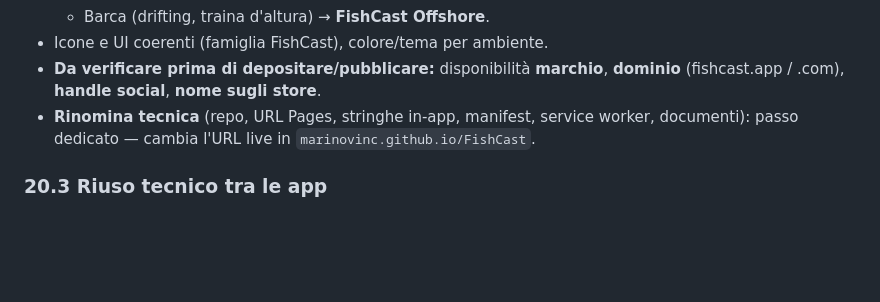
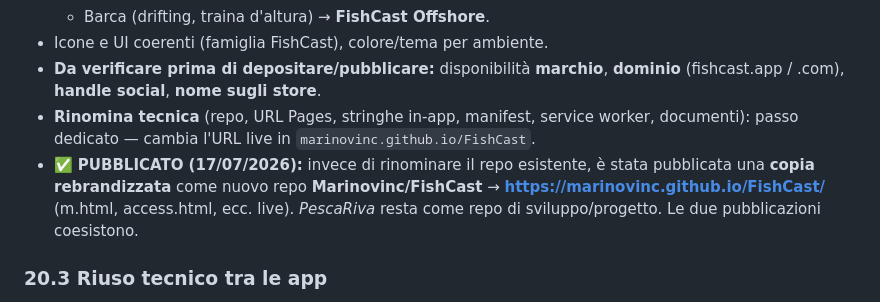
Before and after one commit to Marinovinc/PescaRiva, a Markdown page: PROGETTO_PESCARIVA_APP_NATIVE_ANDROID_IOS_STORE_20260717.md, the part around the change. Rendered like a GitHub page; blank space fills up the shorter version.

Commit message:
docs: FishCast pubblicato come nuovo repo (marinovinc.github.io/FishCast)
Invece di rinominare il repo esistente, pubblicata copia rebrandizzata FishCast
come repo separato; PescaRiva resta repo di sviluppo/progetto. Le due coesistono.

Co-Authored-By: Claude Opus 4.8 (1M context) <noreply@anthropic.com>

```diff
--- a/PROGETTO_PESCARIVA_APP_NATIVE_ANDROID_IOS_STORE_20260717.md
+++ b/PROGETTO_PESCARIVA_APP_NATIVE_ANDROID_IOS_STORE_20260717.md
@@ -436,6 +436,7 @@ Ipotesi: prezzo **€3,99** IVA inclusa (IT 22%), **Small Business Program (15%)
 - Icone e UI coerenti (famiglia FishCast), colore/tema per ambiente.
 - **Da verificare prima di depositare/pubblicare:** disponibilità **marchio**, **dominio** (fishcast.app / .com), **handle social**, **nome sugli store**.
 - **Rinomina tecnica** (repo, URL Pages, stringhe in-app, manifest, service worker, documenti): passo dedicato — cambia l'URL live in `marinovinc.github.io/FishCast`.
+- ✅ **PUBBLICATO (17/07/2026):** invece di rinominare il repo esistente, è stata pubblicata una **copia rebrandizzata** come nuovo repo **Marinovinc/FishCast** → **https://marinovinc.github.io/FishCast/** (m.html, access.html, ecc. live). *PescaRiva* resta come repo di sviluppo/progetto. Le due pubblicazioni coesistono.
 
 ### 20.3 Riuso tecnico tra le app
 
```
